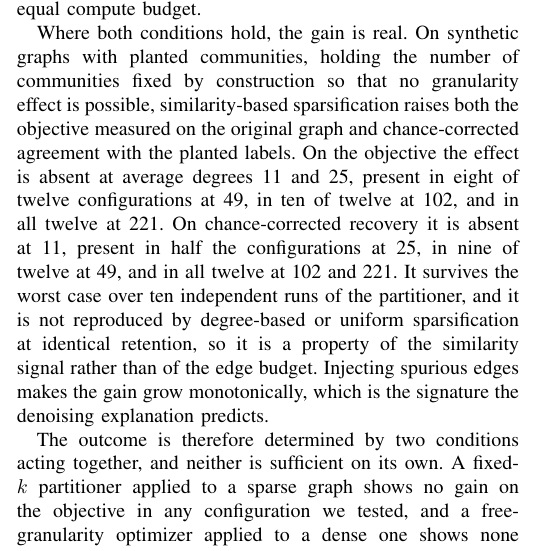
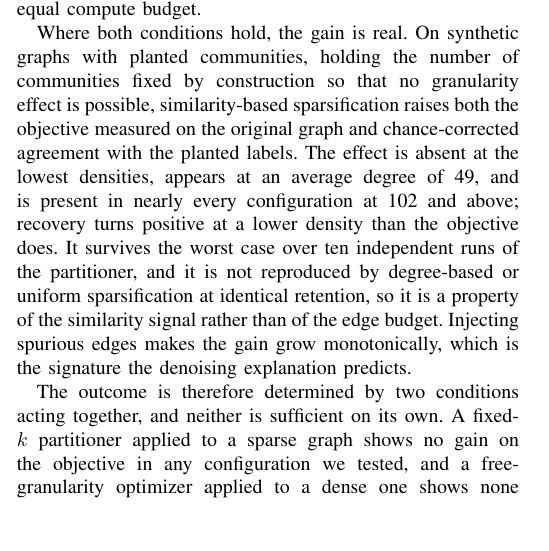
Before and after one commit to mdindoost/community_detection_spectral, a LaTeX paper (Paper_materials/v3/main.tex, which reads Paper_materials/v3/sections/01_introduction.tex): part of one column of page 2 of 5, cut so that both start at the same text, the shorter picture padded with empty space. Compiled offline with pdfLaTeX.

Commit message:
Introduction: two detail reductions per Mohammad. Satuluri's experimental setup (four algorithms, seven networks) removed since only their claim is load-bearing here. The per-density configuration counts replaced by a qualitative statement of the same fact, with the counts left to the boundary section where the table lives; the statement still preserves that recovery turns positive at a lower density than the objective, which is the part that carries meaning
Co-Authored-By: Claude Fable 5 <noreply@anthropic.com>
Claude-Session: https://claude.ai/code/session_01L4eABw8HFkPhNvgENirdSD

```diff
--- a/Paper_materials/v3/sections/01_introduction.tex
+++ b/Paper_materials/v3/sections/01_introduction.tex
@@ -179,17 +179,15 @@ structure-aware rather than degree-driven, dissolves when granularity is matched
 when chance is subtracted, or when the baseline is given an equal compute budget.
 
 Where both conditions hold, the gain is real. On synthetic graphs with planted
-communities, holding
-the number of communities fixed by construction so that no granularity effect is
-possible, similarity-based sparsification raises both the objective measured on
-the original graph and chance-corrected agreement with the planted labels. On the objective the effect is
-absent at average degrees 11 and 25, present in eight of twelve configurations at
-49, in ten of twelve at 102, and in all twelve at 221. On chance-corrected
-recovery it is absent at 11, present in half the configurations at 25, in nine of
-twelve at 49, and in all twelve at 102 and 221. It survives the worst case over ten independent runs of the
-partitioner, and it is not reproduced by degree-based or uniform sparsification
-at identical retention, so it is a property of the similarity signal rather than
-of the edge budget. Injecting spurious edges makes the gain grow monotonically,
+communities, holding the number of communities fixed by construction so that no
+granularity effect is possible, similarity-based sparsification raises both the
+objective measured on the original graph and chance-corrected agreement with the
+planted labels. The effect is absent at the lowest densities, appears at an
+average degree of 49, and is present in nearly every configuration at 102 and
+above; recovery turns positive at a lower density than the objective does. It
+survives the worst case over ten independent runs of the partitioner, and it is
+not reproduced by degree-based or uniform sparsification at identical retention,
+so it is a property of the similarity signal rather than of the edge budget. Injecting spurious edges makes the gain grow monotonically,
 which is the signature the denoising explanation predicts.
 
 The outcome is therefore determined by two conditions acting together, and
```
Also changed, not shown: Paper_materials/v3/main.pdf, Paper_materials/v3/sections/01_introduction.tex (8 more changed lines).
